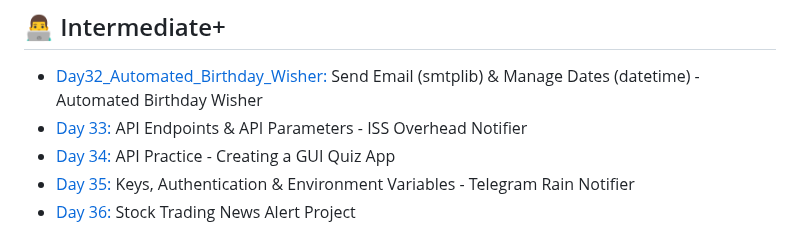
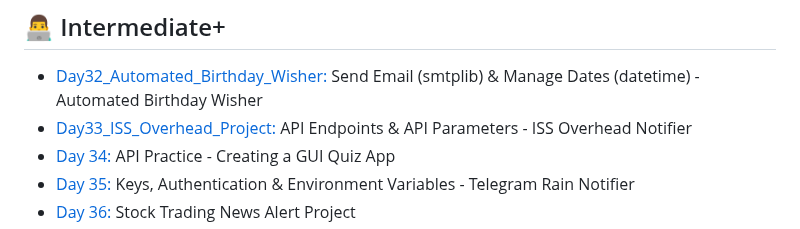
Before and after one commit to Nasim-RN/100_Days_of_Python, a Markdown page: README.md, the part around the change. GitHub-like rendering.

```diff
--- a/README.md
+++ b/README.md
@@ -43,7 +43,7 @@ Most projects ideas come from the Udemy course: [100 Days of Code: The Complete
 
 ## 👨‍💻 Intermediate+
 - [Day32_Automated_Birthday_Wisher:](https://github.com/Nasim-RN/100_Days_of_Python/tree/68ba07963a3327e2b7b8e3db4d330cbebd4b25c2/Day32_Automated_Birthday_Wisher) Send Email (smtplib) & Manage Dates (datetime) - Automated Birthday Wisher
-- [Day 33:](https://github.com/phillipai/100-days-of-code-python/tree/main/day33) API Endpoints & API Parameters - ISS Overhead Notifier
+- [Day33_ISS_Overhead_Project:](https://github.com/Nasim-RN/100_Days_of_Python/tree/8459d7583ea7c6668f731d9af589d63edb317b2f/Day33_ISS_Overhead_Project) API Endpoints & API Parameters - ISS Overhead Notifier
 - [Day 34:](https://github.com/phillipai/100-days-of-code-python/tree/main/day34) API Practice - Creating a GUI Quiz App
 - [Day 35:](https://github.com/phillipai/100-days-of-code-python/tree/main/day35) Keys, Authentication & Environment Variables - Telegram Rain Notifier
 - [Day 36:](https://github.com/phillipai/100-days-of-code-python/tree/main/day36) Stock Trading News Alert Project
```
